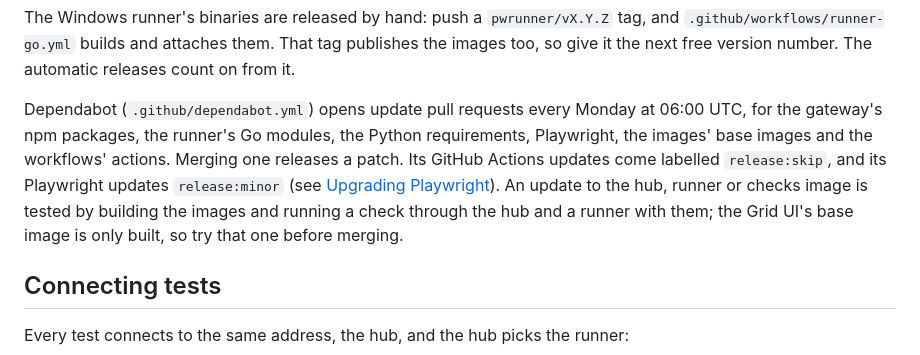
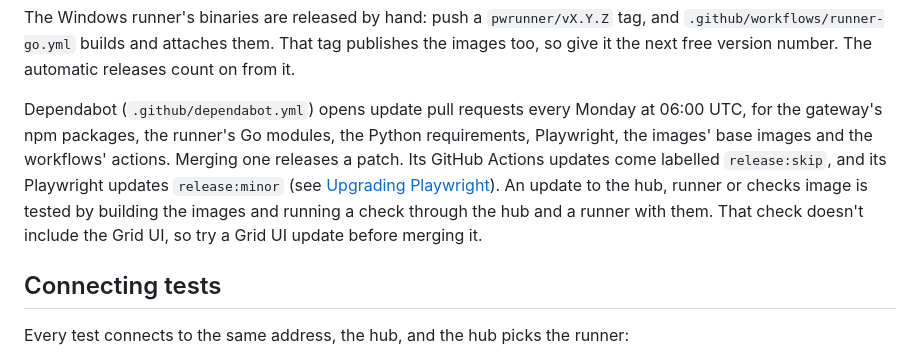
Before and after one commit to Sam-H101/playwright-remote-orchestrator, a Markdown page: README.md, the part around the change. GitHub-like rendering.

Commit message:
README: say the end-to-end check leaves out the Grid UI, true with or without its own tests

```diff
--- a/README.md
+++ b/README.md
@@ -84,7 +84,7 @@ A release takes master as it is when its run starts, so merges that land while a
 
 The Windows runner's binaries are released by hand: push a `pwrunner/vX.Y.Z` tag, and `.github/workflows/runner-go.yml` builds and attaches them. That tag publishes the images too, so give it the next free version number. The automatic releases count on from it.
 
-Dependabot (`.github/dependabot.yml`) opens update pull requests every Monday at 06:00 UTC, for the gateway's npm packages, the runner's Go modules, the Python requirements, Playwright, the images' base images and the workflows' actions. Merging one releases a patch. Its GitHub Actions updates come labelled `release:skip`, and its Playwright updates `release:minor` (see [Upgrading Playwright](#upgrading-playwright)). An update to the hub, runner or checks image is tested by building the images and running a check through the hub and a runner with them; the Grid UI's base image is only built, so try that one before merging.
+Dependabot (`.github/dependabot.yml`) opens update pull requests every Monday at 06:00 UTC, for the gateway's npm packages, the runner's Go modules, the Python requirements, Playwright, the images' base images and the workflows' actions. Merging one releases a patch. Its GitHub Actions updates come labelled `release:skip`, and its Playwright updates `release:minor` (see [Upgrading Playwright](#upgrading-playwright)). An update to the hub, runner or checks image is tested by building the images and running a check through the hub and a runner with them. That check doesn't include the Grid UI, so try a Grid UI update before merging it.
 
 ## Connecting tests
 
```
